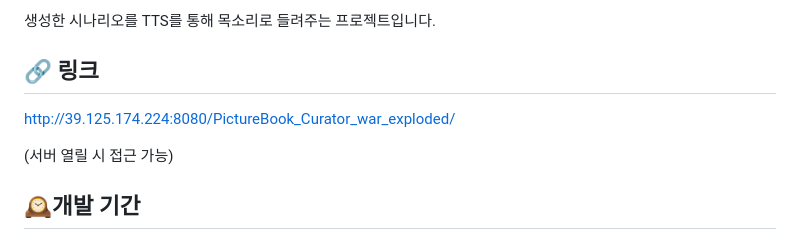
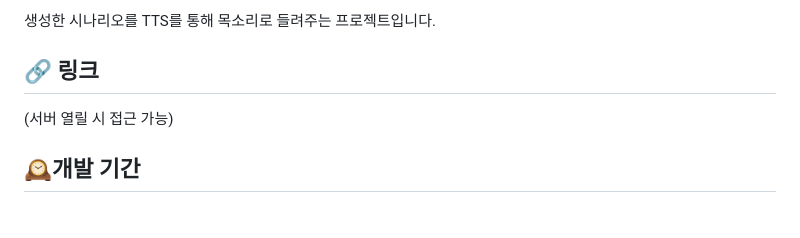
Before and after one commit to GWNU-Capstone-Design/PictureBook_Curator, a Markdown page: README.md, the part around the change printed below. Rendered like a GitHub page; blank space fills up the shorter version.

```diff
--- a/README.md
+++ b/README.md
@@ -9,7 +9,7 @@ GPTs를 활용하여 이미지 내용을 설명하는 시나리오를 생성합
 생성한 시나리오를 TTS를 통해 목소리로 들려주는 프로젝트입니다.
 
 ## 🔗 링크
-http://39.125.174.224:8080/PictureBook_Curator_war_exploded/
+
 
 (서버 열릴 시 접근 가능)
 
```
Also changed, not shown: other parts of README.md (+1 -1 lines).
